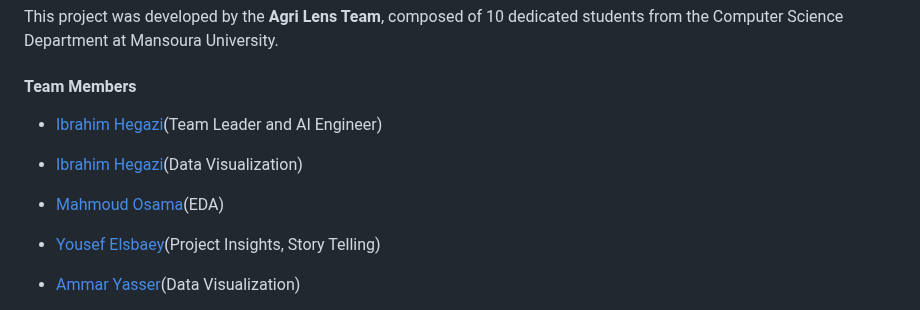
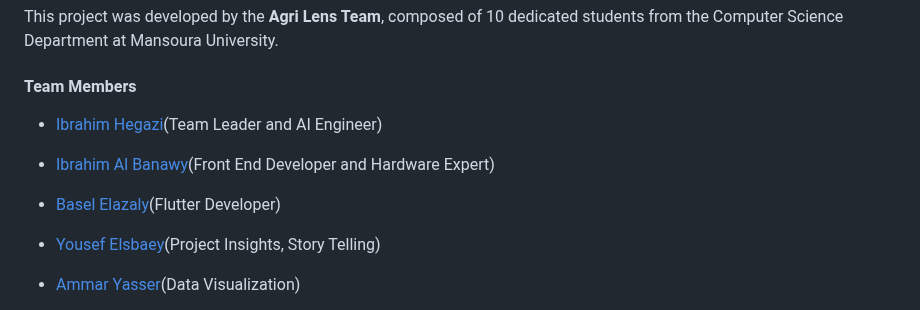
Before and after one commit to Ibrahim-Hegazi/Agri-Lens, a Markdown page: README.md, the part around one of its changes. GitHub-like rendering.

```diff
--- a/README.md
+++ b/README.md
@@ -35,7 +35,7 @@ This project was developed by the **Agri Lens Team**, composed of 10 dedicated s
 
-* [Ibrahim Hegazi](https://github.com/Ibrahim-Hegazi)(Data Visualization)
+* [Ibrahim Al Banawy](https://www.linkedin.com/in/ibrahim-al-banawy/)(Front End Developer and Hardware Expert)
 
-* [Mahmoud Osama](https://github.com/MahmoudOsamax)(EDA)
+* [Basel Elazaly](https://www.linkedin.com/in/basel-elazaly-02b132220/)(Flutter Developer)
 
 * [Yousef Elsbaey](https://github.com/joalsebaey)(Project Insights, Story Telling)
 
```
Also changed, not shown: other parts of README.md (+1 -1 lines).
